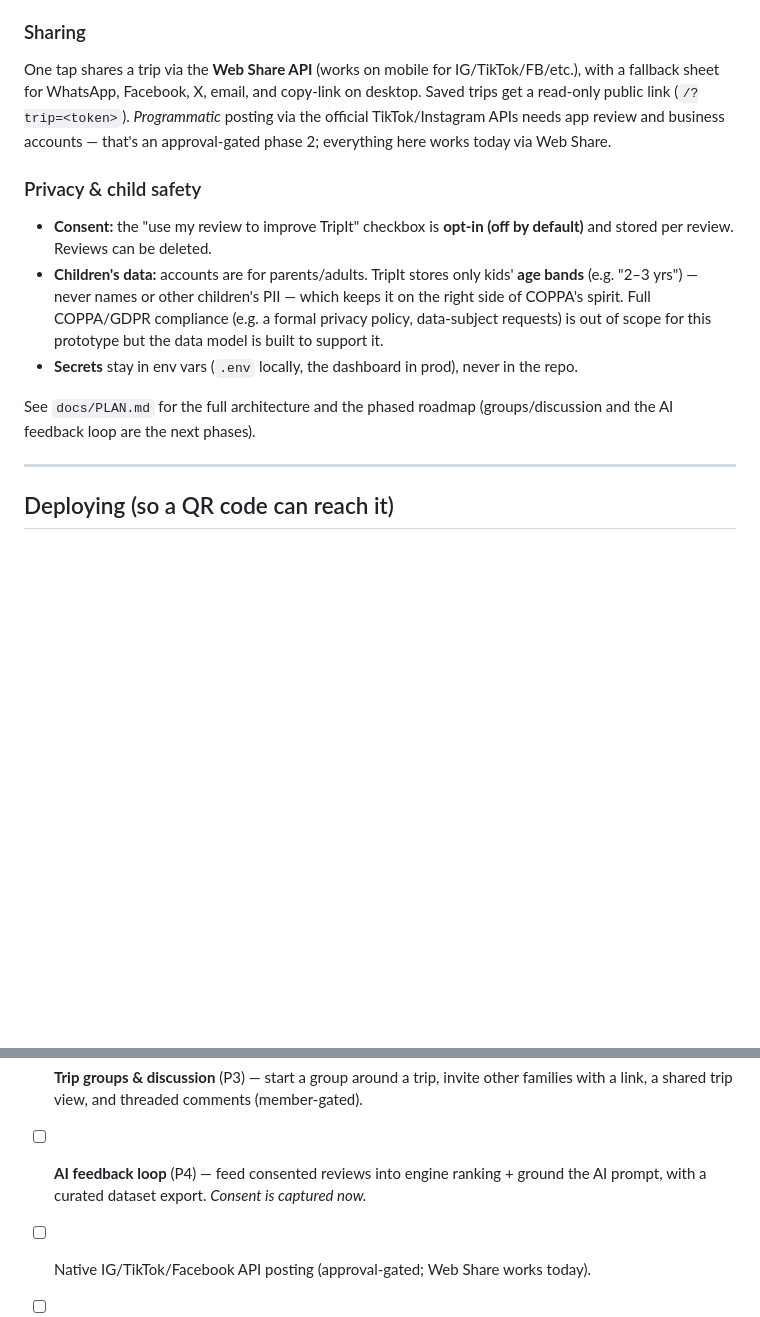
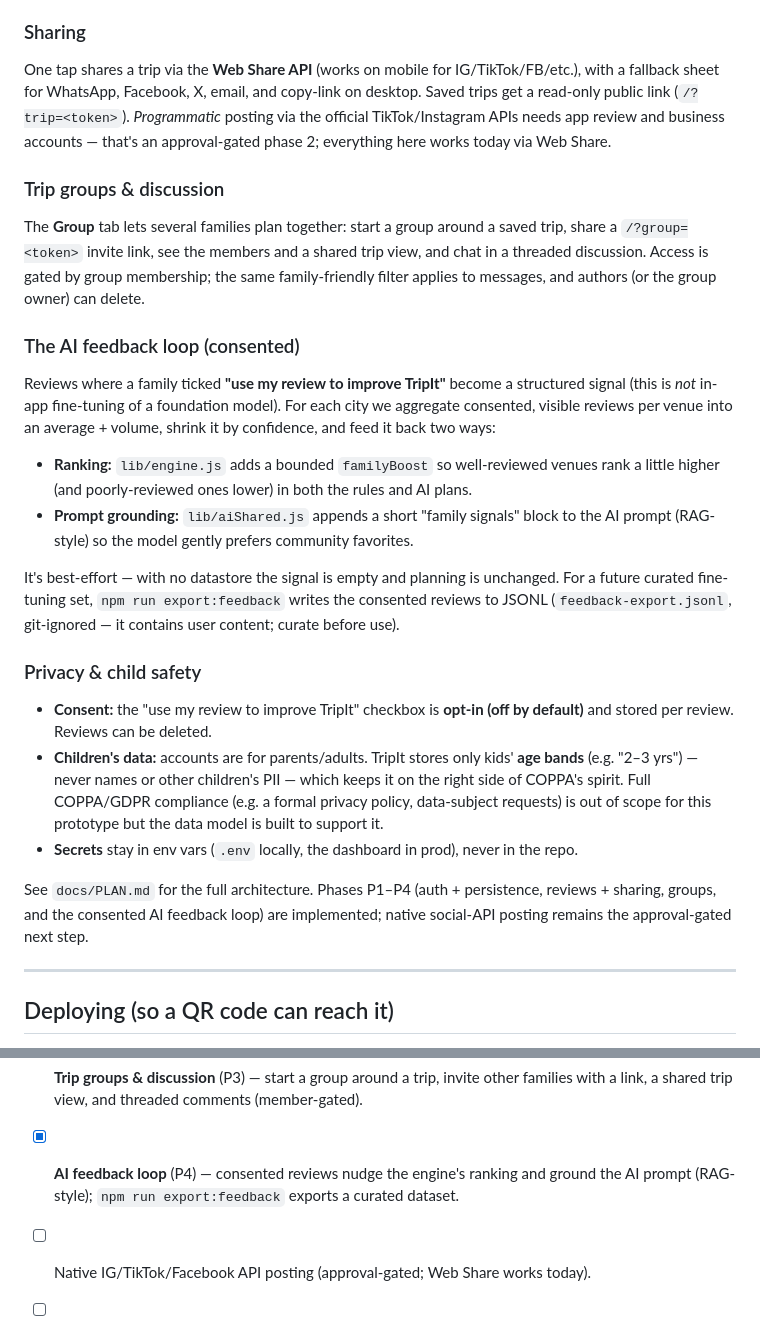
Before and after one commit to Chin-Way/Tripit, a Markdown page: README.md, 2 parts joined by grey strips. Drawn GitHub-style; blank space fills up the shorter version.

Commit message:
Document trip groups and the AI feedback loop in the README
Co-Authored-By: Claude Opus 4.8 <noreply@anthropic.com>
Claude-Session: https://claude.ai/code/session_01EFdWEYSzXCMTkYyZ6TUnGP

```diff
--- a/README.md
+++ b/README.md
@@ -169,6 +169,29 @@ trips get a read-only public link (`/?trip=<token>`). *Programmatic* posting via
 official TikTok/Instagram APIs needs app review and business accounts — that's an
 approval-gated phase 2; everything here works today via Web Share.
 
+### Trip groups & discussion
+
+The **Group** tab lets several families plan together: start a group around a saved
+trip, share a `/?group=<token>` invite link, see the members and a shared trip view,
+and chat in a threaded discussion. Access is gated by group membership; the same
+family-friendly filter applies to messages, and authors (or the group owner) can delete.
+
+### The AI feedback loop (consented)
+
+Reviews where a family ticked **"use my review to improve TripIt"** become a structured
+signal (this is *not* in-app fine-tuning of a foundation model). For each city we
+aggregate consented, visible reviews per venue into an average + volume, shrink it by
+confidence, and feed it back two ways:
+
+- **Ranking:** `lib/engine.js` adds a bounded `familyBoost` so well-reviewed venues rank
+  a little higher (and poorly-reviewed ones lower) in both the rules and AI plans.
+- **Prompt grounding:** `lib/aiShared.js` appends a short "family signals" block to the
+  AI prompt (RAG-style) so the model gently prefers community favorites.
+
+It's best-effort — with no datastore the signal is empty and planning is unchanged. For a
+future curated fine-tuning set, `npm run export:feedback` writes the consented reviews to
+JSONL (`feedback-export.jsonl`, git-ignored — it contains user content; curate before use).
+
 ### Privacy & child safety
 
 - **Consent:** the "use my review to improve TripIt" checkbox is **opt-in (off by
@@ -180,8 +203,9 @@ approval-gated phase 2; everything here works today via Web Share.
   to support it.
 - **Secrets** stay in env vars (`.env` locally, the dashboard in prod), never in the repo.
 
-See `docs/PLAN.md` for the full architecture and the phased roadmap (groups/discussion
-and the AI feedback loop are the next phases).
+See `docs/PLAN.md` for the full architecture. Phases P1–P4 (auth + persistence, reviews +
+sharing, groups, and the consented AI feedback loop) are implemented; native social-API
+posting remains the approval-gated next step.
 
 ---
 
@@ -237,8 +261,8 @@ app — the "visit the site" and "download the app" goals in one code.
       read-only shared-trip links.
 - [x] **Trip groups & discussion** (P3) — start a group around a trip, invite other
       families with a link, a shared trip view, and threaded comments (member-gated).
-- [ ] **AI feedback loop** (P4) — feed consented reviews into engine ranking + ground the
-      AI prompt, with a curated dataset export. *Consent is captured now.*
+- [x] **AI feedback loop** (P4) — consented reviews nudge the engine's ranking and ground
+      the AI prompt (RAG-style); `npm run export:feedback` exports a curated dataset.
 - [ ] Native IG/TikTok/Facebook API posting (approval-gated; Web Share works today).
 - [ ] Wire the **Stay** tab to the data layer / hotel booking affiliates.
 - [ ] Real PNG app icons (an SVG icon is included for now).
```
